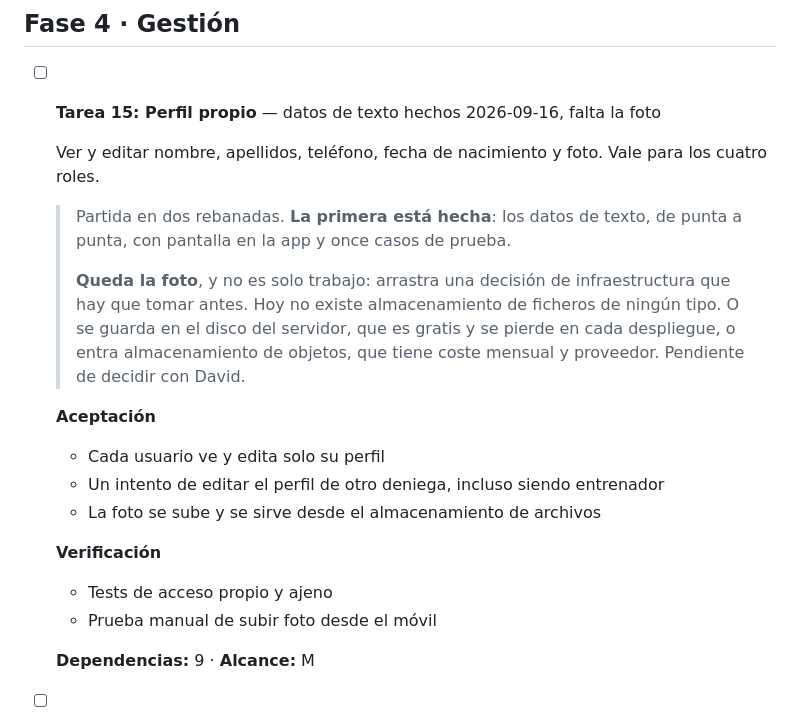
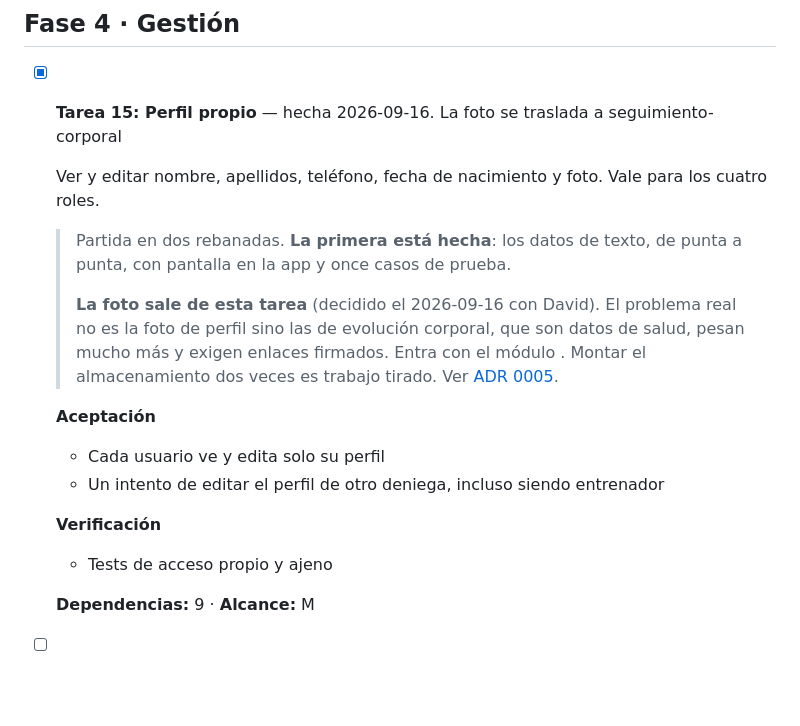
Before and after one commit to davidggarciiia/APPALPHAYOMEGA, a Markdown page: tasks/todo.md, the part around the change. GitHub-like rendering; blank space fills up the shorter version.

```diff
--- a/tasks/todo.md
+++ b/tasks/todo.md
@@ -319,7 +319,7 @@
 
 ## Fase 4 · Gestión
 
-- [ ] **Tarea 15: Perfil propio** — datos de texto hechos 2026-09-16, falta la foto
+- [x] **Tarea 15: Perfil propio** — hecha 2026-09-16. La foto se traslada a seguimiento-corporal
 
   Ver y editar nombre, apellidos, teléfono, fecha de nacimiento y foto. Vale para
   los cuatro roles.
@@ -327,20 +327,18 @@
   > Partida en dos rebanadas. **La primera está hecha**: los datos de texto, de
   > punta a punta, con pantalla en la app y once casos de prueba.
   >
-  > **Queda la foto**, y no es solo trabajo: arrastra una decisión de
-  > infraestructura que hay que tomar antes. Hoy no existe almacenamiento de
-  > ficheros de ningún tipo. O se guarda en el disco del servidor, que es gratis
-  > y se pierde en cada despliegue, o entra almacenamiento de objetos, que tiene
-  > coste mensual y proveedor. Pendiente de decidir con David.
+  > **La foto sale de esta tarea** (decidido el 2026-09-16 con David). El problema
+  > real no es la foto de perfil sino las de evolución corporal, que son datos de
+  > salud, pesan mucho más y exigen enlaces firmados. Entra con el módulo
+  > . Montar el almacenamiento dos veces es trabajo tirado.
+  > Ver [ADR 0005](../docs/adr/0005-almacenamiento-de-fotos.md).
 
   **Aceptación**
   - Cada usuario ve y edita solo su perfil
   - Un intento de editar el perfil de otro deniega, incluso siendo entrenador
-  - La foto se sube y se sirve desde el almacenamiento de archivos
 
   **Verificación**
   - Tests de acceso propio y ajeno
-  - Prueba manual de subir foto desde el móvil
 
   **Dependencias:** 9 · **Alcance:** M
 
```
Also changed, not shown: docs/adr/0005-almacenamiento-de-fotos.md (added, +86 -0 lines).
